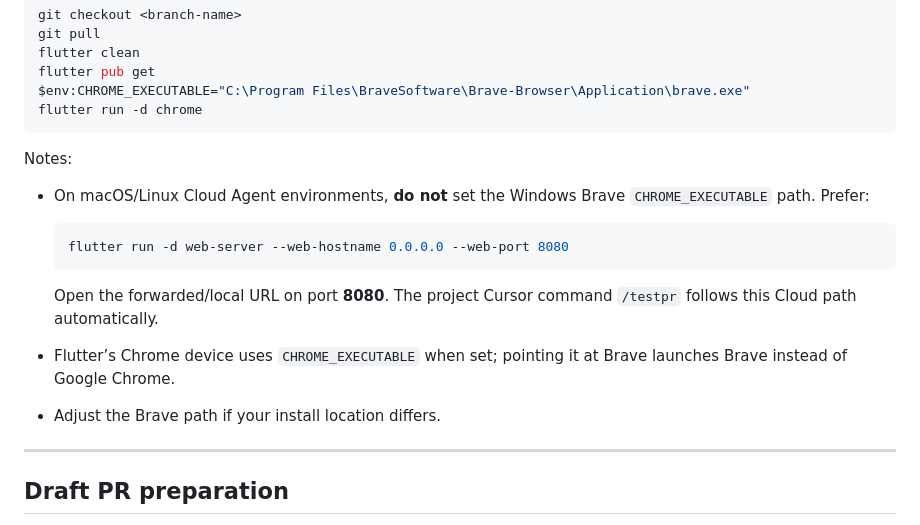
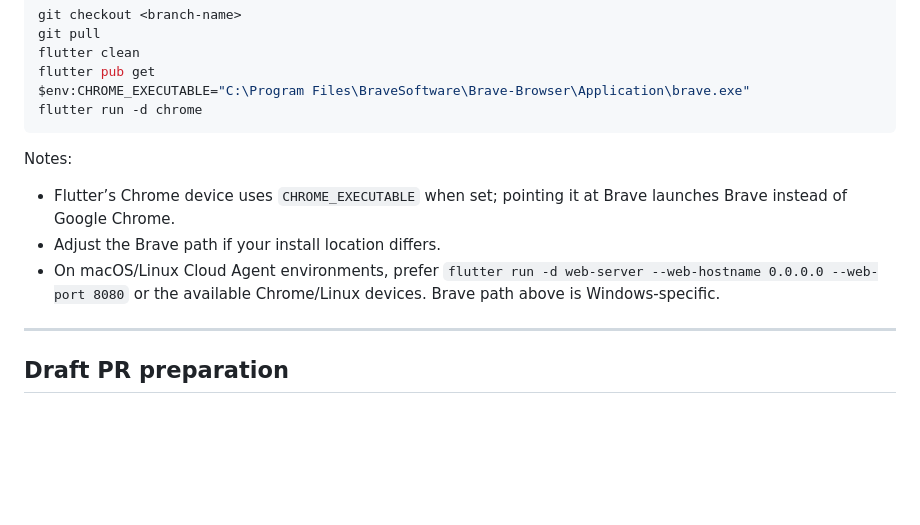
Before and after one commit to gunnarhull-code/IronSightAI, a Markdown page: docs/DEVELOPER_WORKFLOW.md, the part around the change. GitHub-like rendering; blank space fills up the shorter version.

Commit message:
docs: keep main DEVELOPER_WORKFLOW after merge repair
Prefer main's Work Items developer-workflow wording; capture-specific
Cloud launch guidance already lives in /testpr on main.

Co-authored-by: gunnarhull-code <gunnarhull-code@users.noreply.github.com>

````diff
--- a/docs/DEVELOPER_WORKFLOW.md
+++ b/docs/DEVELOPER_WORKFLOW.md
@@ -137,15 +137,9 @@ flutter run -d chrome
 
 Notes:
 
-- On macOS/Linux Cloud Agent environments, **do not** set the Windows Brave `CHROME_EXECUTABLE` path. Prefer:
-
-  ```bash
-  flutter run -d web-server --web-hostname 0.0.0.0 --web-port 8080
-  ```
-
-  Open the forwarded/local URL on port **8080**. The project Cursor command `/testpr` follows this Cloud path automatically.
 - Flutter’s Chrome device uses `CHROME_EXECUTABLE` when set; pointing it at Brave launches Brave instead of Google Chrome.
 - Adjust the Brave path if your install location differs.
+- On macOS/Linux Cloud Agent environments, prefer `flutter run -d web-server --web-hostname 0.0.0.0 --web-port 8080` or the available Chrome/Linux devices. Brave path above is Windows-specific.
 
 ---
 
````
